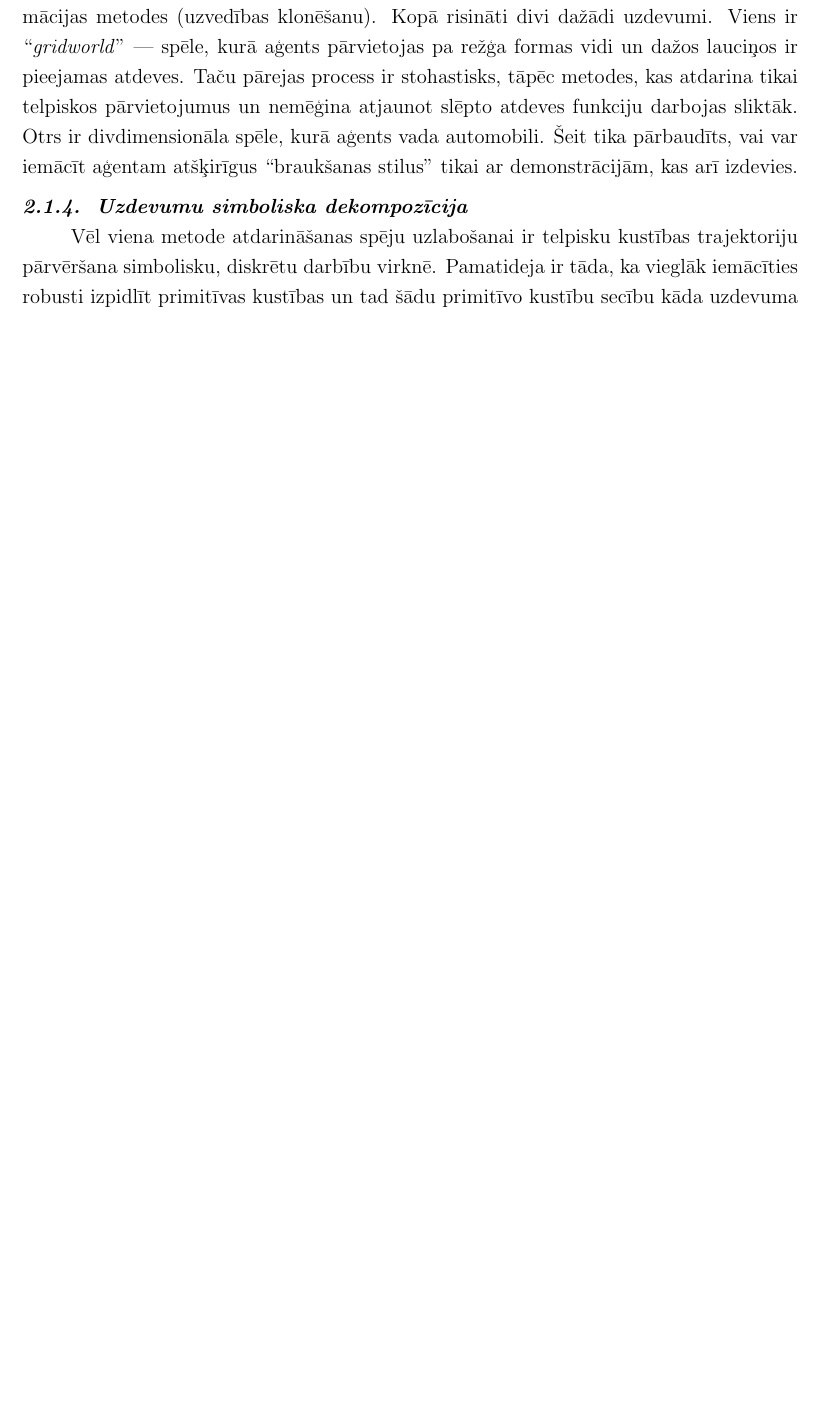
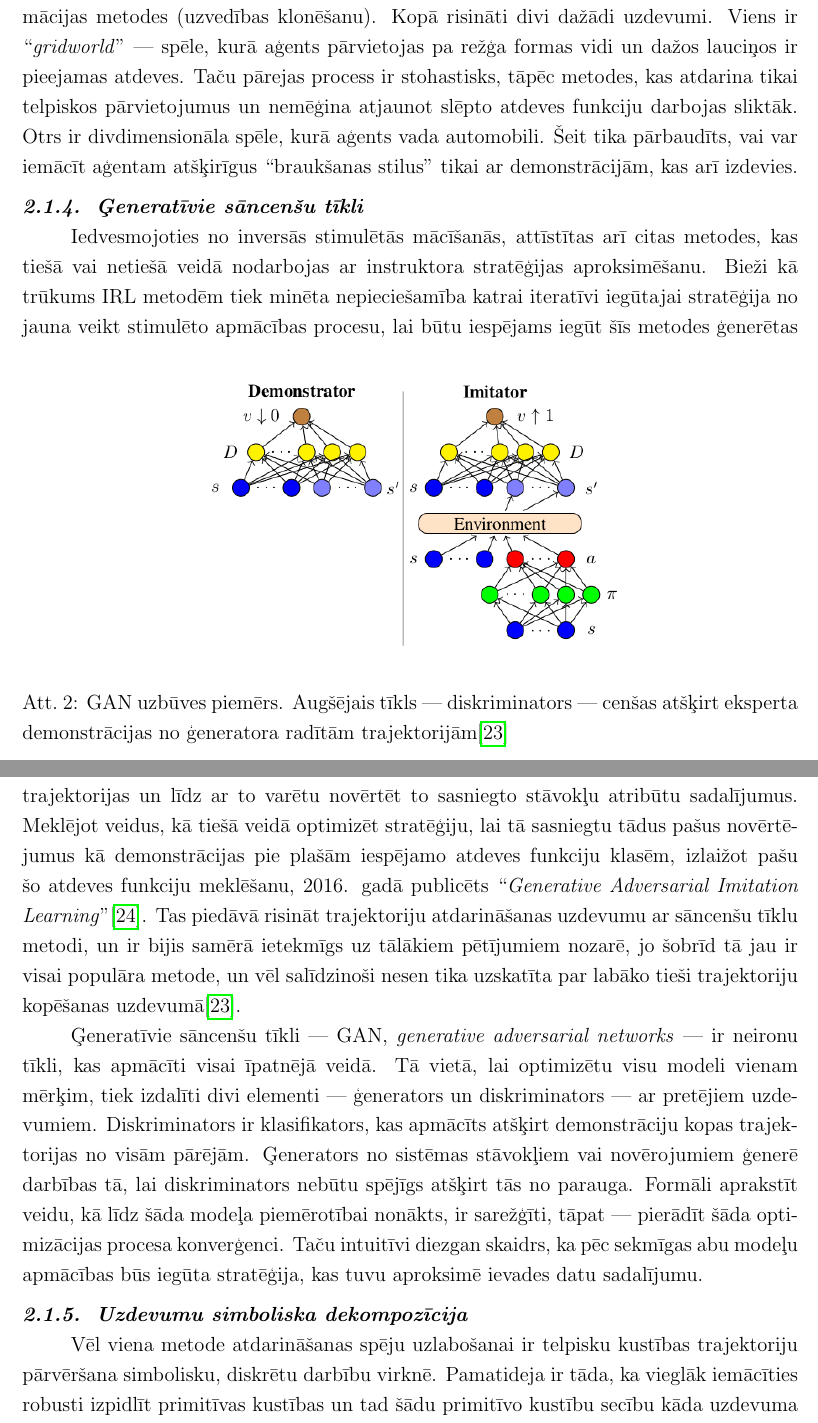
Before and after one commit to peteris-racinskis/masters, a LaTeX document (tex/MAG_KD_Racinskis_pr20015.tex, which reads tex/refs.bib): part of page 15 of 20 before the commit and two parts of pages 15 and 16 of 21 after it, the two joined at a grey line, cut so that both start at the same text, the shorter picture padded with empty space. The pictures show the PDF file tex/MAG_KD_Racinskis_pr20015.pdf that the author committed with the source.

Commit message:
MAG_KD add GAN section

```diff
--- a/tex/MAG_KD_Racinskis_pr20015.tex
+++ b/tex/MAG_KD_Racinskis_pr20015.tex
@@ -364,6 +364,22 @@ Tad tiek iteratīvi atkārtota procedūra, kur atrod kādu svaru vektoru $w^{i}$
 
 Rezultāti parāda, ka šī metode pārspēj dažādas vienkāršas, statistiskas $\pi^*$ aproksi-mācijas metodes (uzvedības klonēšanu). Kopā risināti divi dažādi uzdevumi. Viens ir ``\textit{gridworld}'' --- spēle, kurā aģents pārvietojas pa režģa formas vidi un dažos lauciņos ir pieejamas atdeves. Taču pārejas process ir stohastisks, tāpēc metodes, kas atdarina tikai telpiskos pārvietojumus un nemēģina atjaunot slēpto atdeves funkciju darbojas sliktāk. Otrs ir divdimensionāla spēle, kurā aģents vada automobili. Šeit tika pārbaudīts, vai var iemācīt aģentam atšķirīgus ``braukšanas stilus'' tikai ar demonstrācijām, kas arī izdevies.
 
+\subsubsection{Ģeneratīvie sāncenšu tīkli}
+
+
+\begin{figure}[b!]
+    \centering
+    \includegraphics[height=6cm,page=1]{../img/GAN.png}
+    \caption{GAN uzbūves piemērs. Augšējais tīkls --- diskriminators --- cenšas atšķirt eksperta demonstrācijas no ģeneratora radītām trajektorijām\cite{torabi2018generative}}
+\end{figure}
+
+Iedvesmojoties no inversās stimulētās mācīšanās, attīstītas arī citas metodes, kas tiešā vai netiešā veidā nodarbojas ar instruktora stratēģijas aproksimēšanu. Bieži kā trūkums IRL metodēm tiek minēta nepieciešamība katrai iteratīvi iegūtajai stratēģija no jauna veikt stimulēto apmācības procesu, lai būtu iespējams iegūt šīs metodes ģenerētas trajektorijas un līdz ar to varētu novērtēt to sasniegto stāvokļu atribūtu sadalījumus. Meklējot veidus, kā tiešā veidā optimizēt stratēģiju, lai tā sasniegtu tādus pašus novērtē-jumus kā demonstrācijas pie plašām iespējamo atdeves funkciju klasēm, izlaižot pašu šo atdeves funkciju meklēšanu, 2016. gadā publicēts ``\textit{Generative Adversarial Imitation Learning}''\cite{ho2016generative}. Tas piedāvā risināt trajektoriju atdarināšanas uzdevumu ar sāncenšu tīklu metodi, un ir bijis samērā ietekmīgs uz tālākiem pētījumiem nozarē, jo šobrīd tā jau ir visai populāra metode, un vēl salīdzinoši nesen tika uzskatīta par labāko tieši trajektoriju kopēšanas uzdevumā\cite{torabi2018generative}.
+
+
+Ģeneratīvie sāncenšu tīkli --- GAN, \textit{generative adversarial networks} --- ir neironu tīkli, kas apmācīti visai īpatnējā veidā. Tā vietā, lai optimizētu visu modeli vienam mērķim, tiek izdalīti divi elementi --- ģenerators un diskriminators --- ar pretējiem uzdevumiem. Diskriminators ir klasifikators, kas apmācīts atšķirt demonstrāciju kopas trajektorijas no visām pārējām. Ģenerators no sistēmas stāvokļiem vai novērojumiem ģenerē darbības tā, lai diskriminators nebūtu spējīgs atšķirt tās no parauga. Formāli aprakstīt veidu, kā līdz šāda modeļa piemērotībai nonākts, ir sarežģīti, tāpat --- pierādīt šāda optimizācijas procesa konverģenci. Taču intuitīvi diezgan skaidrs, ka pēc sekmīgas abu modeļu apmācības būs iegūta stratēģija, kas tuvu aproksimē ievades datu sadalījumu.
+
+
+
 \subsubsection{Uzdevumu simboliska dekompozīcija}
 
 Vēl viena metode atdarināšanas spēju uzlabošanai ir telpisku kustības trajektoriju pārvēršana simbolisku, diskrētu darbību virknē. Pamatideja ir tāda, ka vieglāk iemācīties robusti izpidlīt primitīvas kustības un tad šādu primitīvo kustību secību kāda uzdevuma izpildē, nekā no neliela demonstrācija skaita iemācīties katru uzdevumu pilnībā no jauna. Šī arī nebūt nav jauna ideja --- izteikta jau 1980os un 1990os gados\cite{muench1994robot}. Jau 2002. gadā veikti pētījumi par algoritmiem, kas ļauj aproksimēt trajektorijas elementus ar autonomu, nelineāru diferenciālvienādojumu sistēmām\cite{ijspeert2002movement} un iemācīt pietiekami sarežģītas kustības --- piemēram, tenisa bumbas sišanu --- ar samērā nedaudziem piemēriem (ap 20). Ap to pašu laiku piedāvātas arī pieejas šādu primitīvu kustību kombinēšanai\cite{schaal2003computational}.
--- a/tex/refs.bib
+++ b/tex/refs.bib
@@ -222,3 +222,6 @@
   year={2020},
   publisher={IEEE}
 }
+
+@article{ho2016generative,
+  title={Generative adversarial imitation learning},
@@ -224,0 +232 @@
+  year={2016}
```
Also changed, not shown: img/GAN.png (added), tex/MAG_KD_Racinskis_pr20015.bbl, tex/MAG_KD_Racinskis_pr20015.pdf, tex/MAG_KD_Racinskis_pr20015.tex (8 more changed lines), tex/refs.bib (12 more changed lines), 3 other files.
